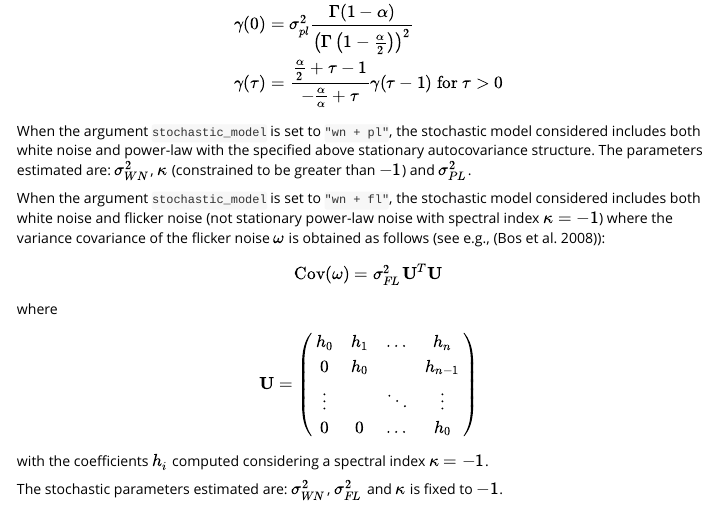
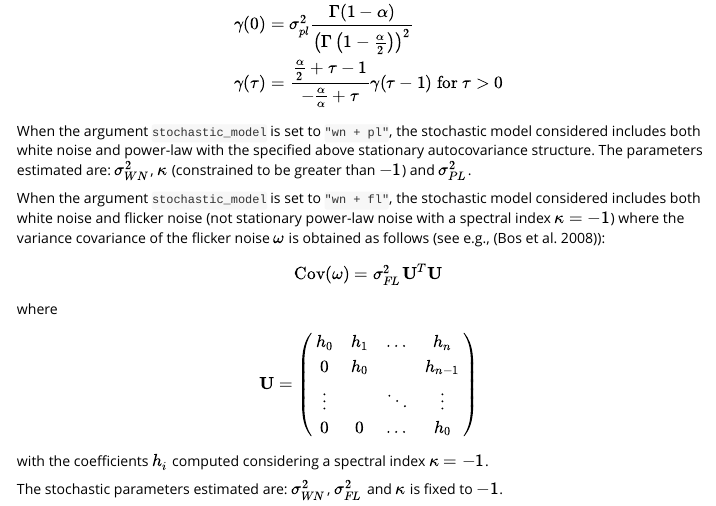
Before and after one commit to SMAC-Group/gmwmx2, an R Markdown document (vignettes/fit_model.Rmd): the page in a window 1100 px wide, from 2930 px down. Rendered offline with R 4.5, knitr and Pandoc, with nearby package versions; some code elsewhere in the file could not run offline.

Commit message:
update doc and README

```diff
--- a/vignettes/fit_model.Rmd
+++ b/vignettes/fit_model.Rmd
@@ -139,7 +139,7 @@ $$
 $$
 When the argument `stochastic_model` is set to `"wn + pl"`, the stochastic model considered includes both white noise and power-law with the specified above stationary autocovariance structure. The parameters estimated are: $\sigma^2_{W N}$, $\kappa$ (constrained to be greater than $-1$) and $\sigma^2_{P L}$.
 
-When the argument `stochastic_model` is set to `"wn + fl"`, the stochastic model considered includes both white noise and flicker noise (not stationary power-law noise with spectral index $\kappa=-1$) where the variance covariance of the flicker noise $\omega$ is obtained as follows (see e.g., [@bos2008fast]):
+When the argument `stochastic_model` is set to `"wn + fl"`, the stochastic model considered includes both white noise and flicker noise (not stationary power-law noise with a spectral index $\kappa=-1$) where the variance covariance of the flicker noise $\omega$ is obtained as follows (see e.g., [@bos2008fast]):
 
 $$
 \operatorname{Cov}(\omega) = \sigma^2_{F L}\mathbf{U}^T \mathbf{U}
```
Also changed, not shown: R/gmwmx2.R (+2 -2 lines), README.md, 1 other file.
